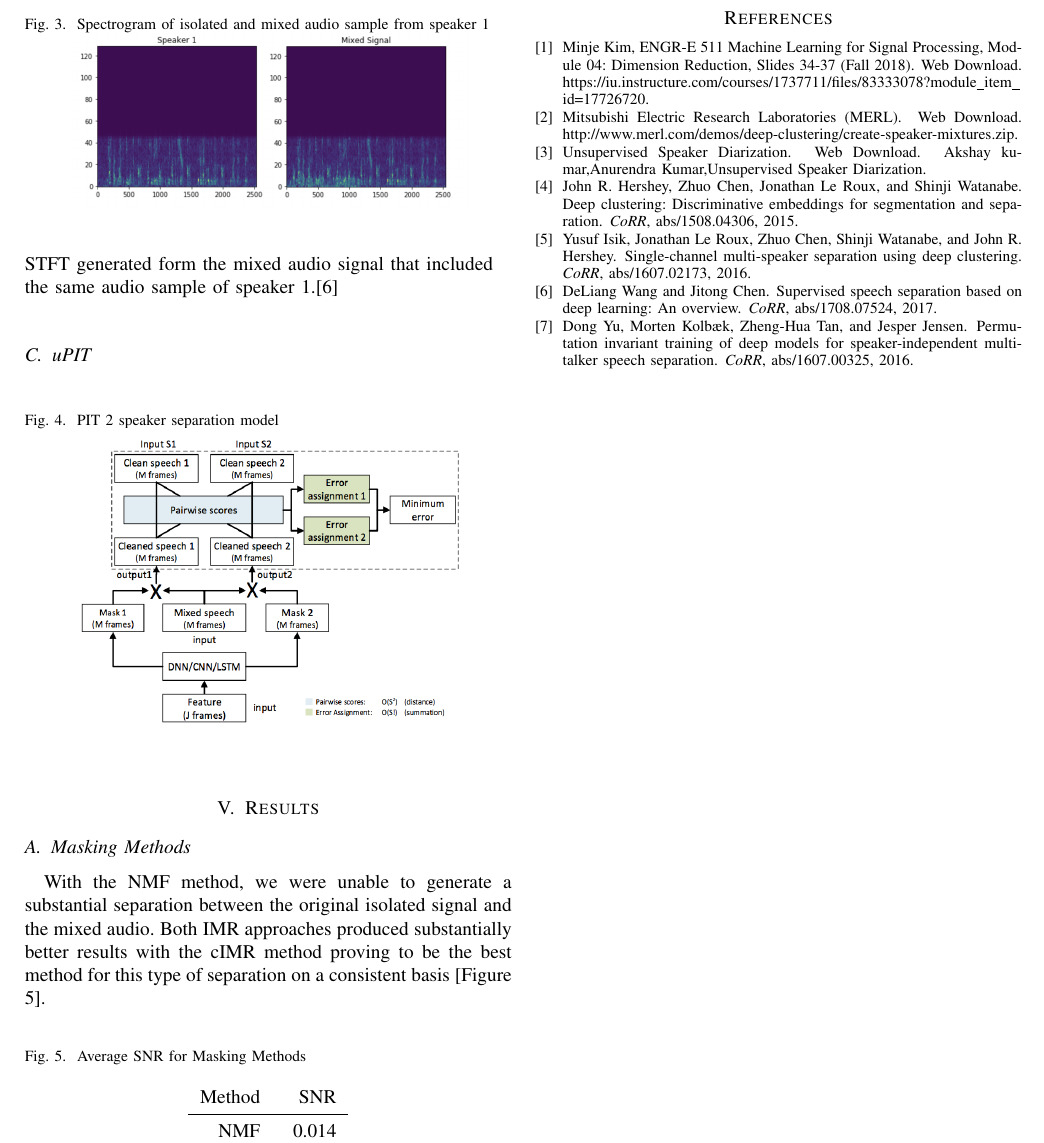
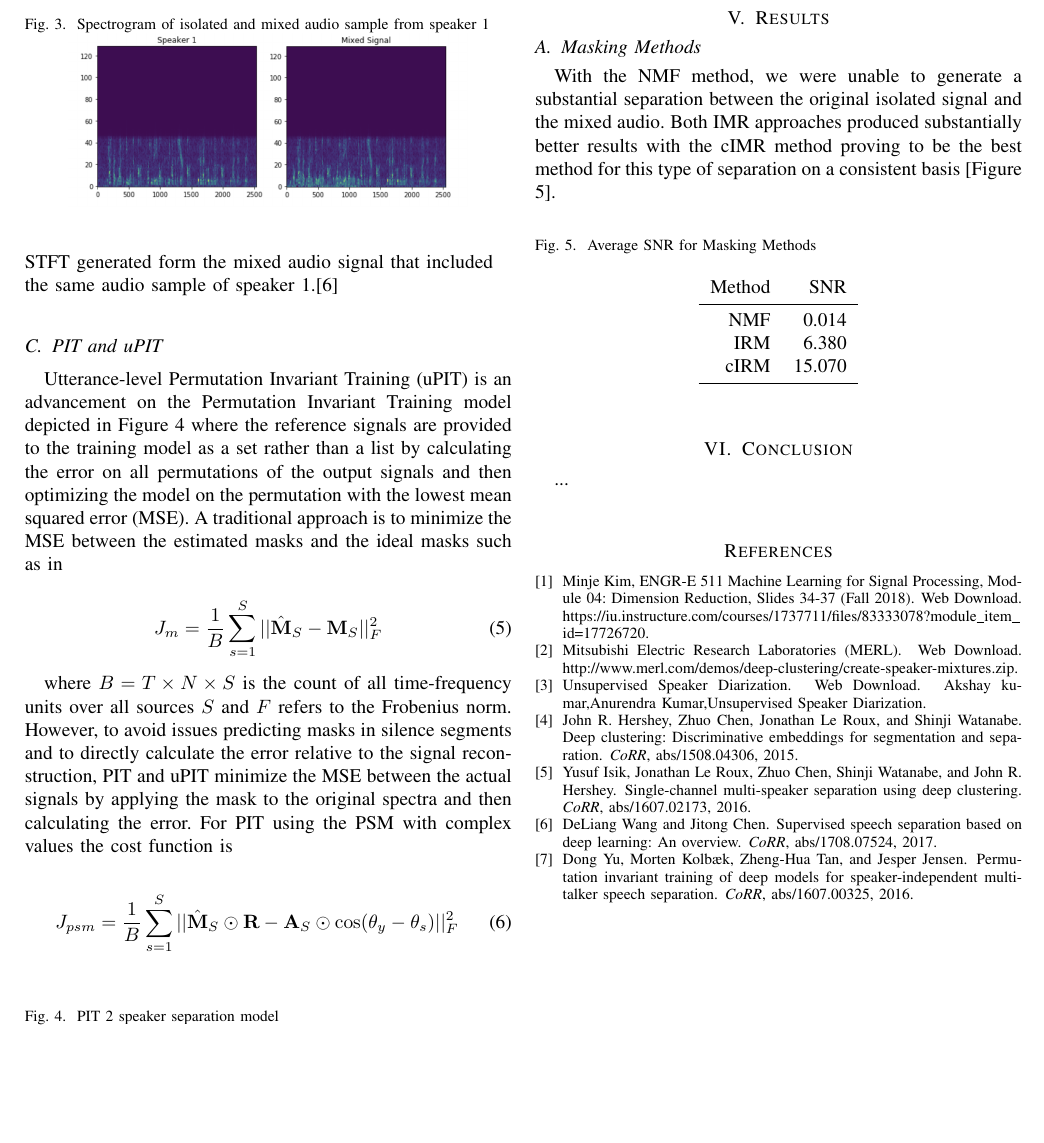
Before and after one commit to jonathanbranam/speech-segmentation-project, a LaTeX paper (paper/main.tex): part of page 4 of 4, cut so that both start at the same text, the shorter picture padded with empty space. Compiled offline with pdfLaTeX.

Commit message:
Number equations and PIT detail.

```diff
--- a/paper/main.tex
+++ b/paper/main.tex
@@ -276,8 +278,19 @@ i\dfrac{Y_r S_i - Y_i S_r}{Y_r^2 + Y_i^2}
 where $S$ is the complex STFT representation generated from the isolated speaker 1 audio signal and $Y$ is the complex STFT generated form the mixed audio signal that included the same audio sample of speaker 1.\cite{DBLP:journals/corr/abs-1708-07524}
 \end{flushleft}
 
-\subsection{uPIT}
+\subsection{PIT and uPIT}
 
+Utterance-level Permutation Invariant Training (uPIT) is an advancement on the Permutation Invariant Training model depicted in Figure \ref{fig:pit_diagram} where the reference signals are provided to the training model as a set rather than a list by calculating the error on all permutations of the output signals and then optimizing the model on the permutation with the lowest mean squared error (MSE). A traditional approach is to minimize the MSE between the estimated masks and the ideal masks such as in
+
+\begin{equation}
+J_m = \dfrac{1}{B} \sum_{s=1}^S || \Hat{\mathbf{M}}_S - \mathbf{M}_S ||^2_F
+\end{equation}
+
+where $B = T \times N \times S$ is the count of all time-frequency units over all sources $S$ and $F$ refers to the Frobenius norm. However, to avoid issues predicting masks in silence segments and to directly calculate the error relative to the signal reconstruction, PIT and uPIT minimize the MSE between the actual signals by applying the mask to the original spectra and then calculating the error. For PIT using the PSM with complex values the cost function is
+
+\begin{equation}
+J_{psm} = \dfrac{1}{B} \sum_{s=1}^S || \Hat{\mathbf{M}}_S \odot \mathbf{R} - \mathbf{A}_S \odot \cos(\theta_y - \theta_s) ||^2_F
+\end{equation}
 
 \begin{figure}[h!]
     \centering
```
Also changed, not shown: paper/main.pdf, paper/main.tex (22 more changed lines).
